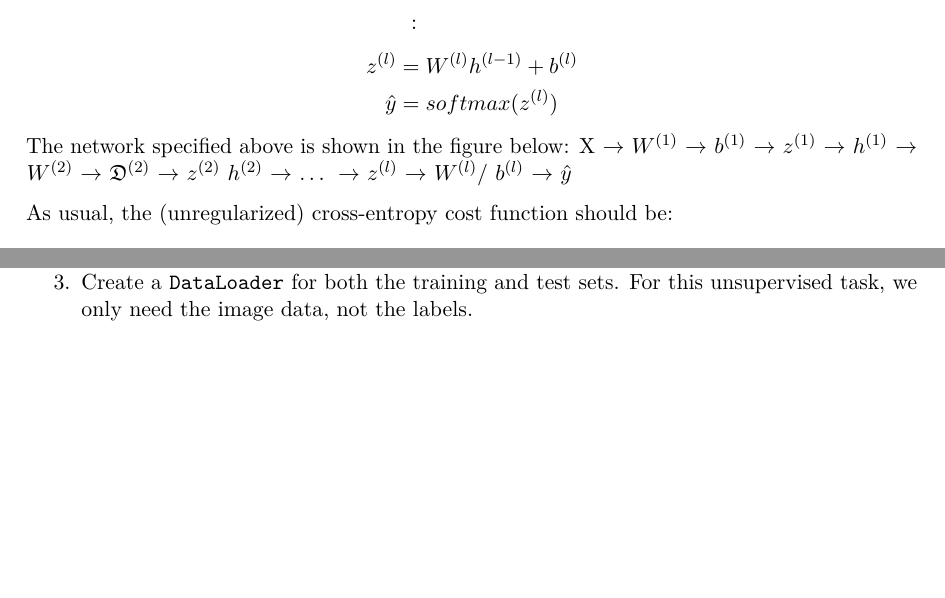
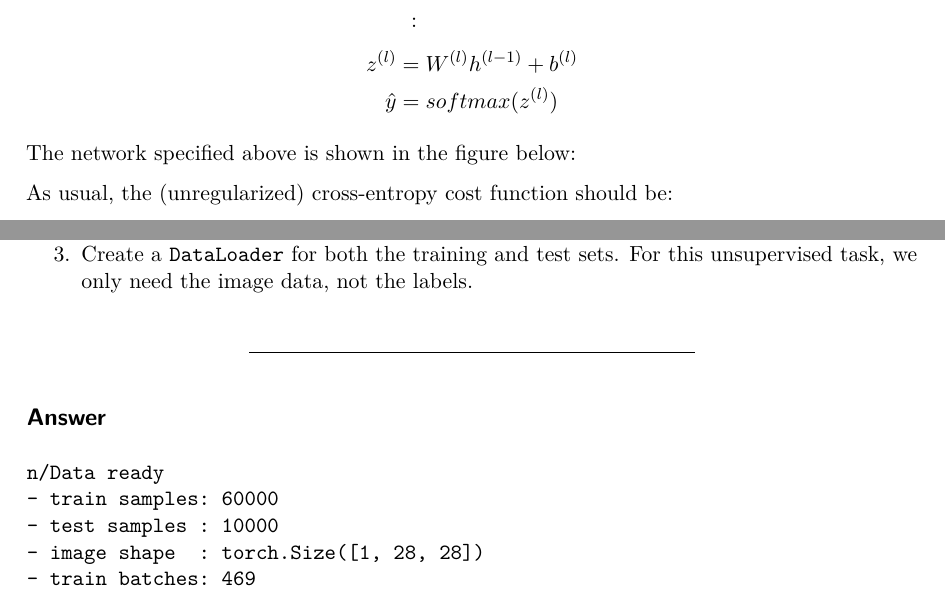
Before and after one commit to Navak94/deeplearning_HW3, a LaTeX document (CS541_HW3_git.tex): two parts of pages 8 and 10 of 12, joined at a grey line, cut so that both start at the same text, the shorter picture padded with empty space. Compiled offline with pdfLaTeX.

Commit message:
Add prob4 ipynb and prob4 task1 to Qmd
Added cs541_hw3_p4_d1a.ipynb with code for loading Fashion-MNIST, building and training a dense autoencoder, and output cells. Updated .gitignore to exclude .DS_Store. Updated CS541_HW3_git.qmd and CS541_HW3_git.tex to embed and document the new solution and outputs.

```diff
--- a/CS541_HW3_git.tex
+++ b/CS541_HW3_git.tex
@@ -484,12 +484,8 @@ Specifically, the starting network you will create should implement a
 function \(f:\mathbb{R}^{784}\rightarrow\mathbb{R}^{10},\) where:
 \[\begin{aligned}z^{(1)}&=W^{(1)}x+b^{(1)}\\ h^{(1)}&=ReLU(z^{(1)})\\ z^{(2)}&=W^{(2)}h^{(1)}+b^{(2)}\\ &:\end{aligned}\]
 \[\begin{aligned}z^{(l)}&=W^{(l)}h^{(l-1)}+b^{(l)}\\ \hat{y}&=softmax(z^{(l)})\end{aligned}\]
-The network specified above is shown in the figure below: X
-\(\rightarrow\) \(W^{(1)}\) \(\rightarrow\) \(b^{(1)}\) \(\rightarrow\)
-\(z^{(1)}\) \(\rightarrow\) \(h^{(1)}\) \(\rightarrow\) \(W^{(2)}\)
-\(\rightarrow\) \(\mathfrak{D}^{(2)}\) \(\rightarrow\) \(z^{(2)}\)
-\(h^{(2)}\) \(\rightarrow\) \ldots{} \(\rightarrow\) \(z^{(l)}\)
-\(\rightarrow\) \(W^{(l)}\)/ \(b^{(l)}\) \(\rightarrow\) \(\hat{y}\)
+
+The network specified above is shown in the figure below:
 
 As usual, the (unregularized) cross-entropy cost function should be:
 \[f_{CE}(W^{(1)},b^{(1)},...,W^{(l)},b^{(l)})=-\frac{1}{n}\sum_{i=1}^{n}\sum_{k=1}^{10}y_{k}^{(i)}log\hat{y}_{k}^{(i)}\]
@@ -628,6 +624,19 @@ point)}\label{task-1-data-preparation-2-point}
   this unsupervised task, we only need the image data, not the labels.
 \end{enumerate}
 
+\begin{center}\rule{0.5\linewidth}{0.5pt}\end{center}
+
+\subsection{Answer}\label{answer-3}
+
+\phantomsection\label{task1}
+\begin{verbatim}
+n/Data ready
+- train samples: 60000
+- test samples : 10000
+- image shape  : torch.Size([1, 28, 28])
+- train batches: 469
+\end{verbatim}
+
 \subsection{Task 2: Autoencoder Architecture (6
 points)}\label{task-2-autoencoder-architecture-6-points}
 
```
Also changed, not shown: CS541_HW3_git.pdf, CS541_HW3_git_files/figure-latex/cs541_hw3_p4_d1a-cell-6-output-1.png (added), 3 other files.
